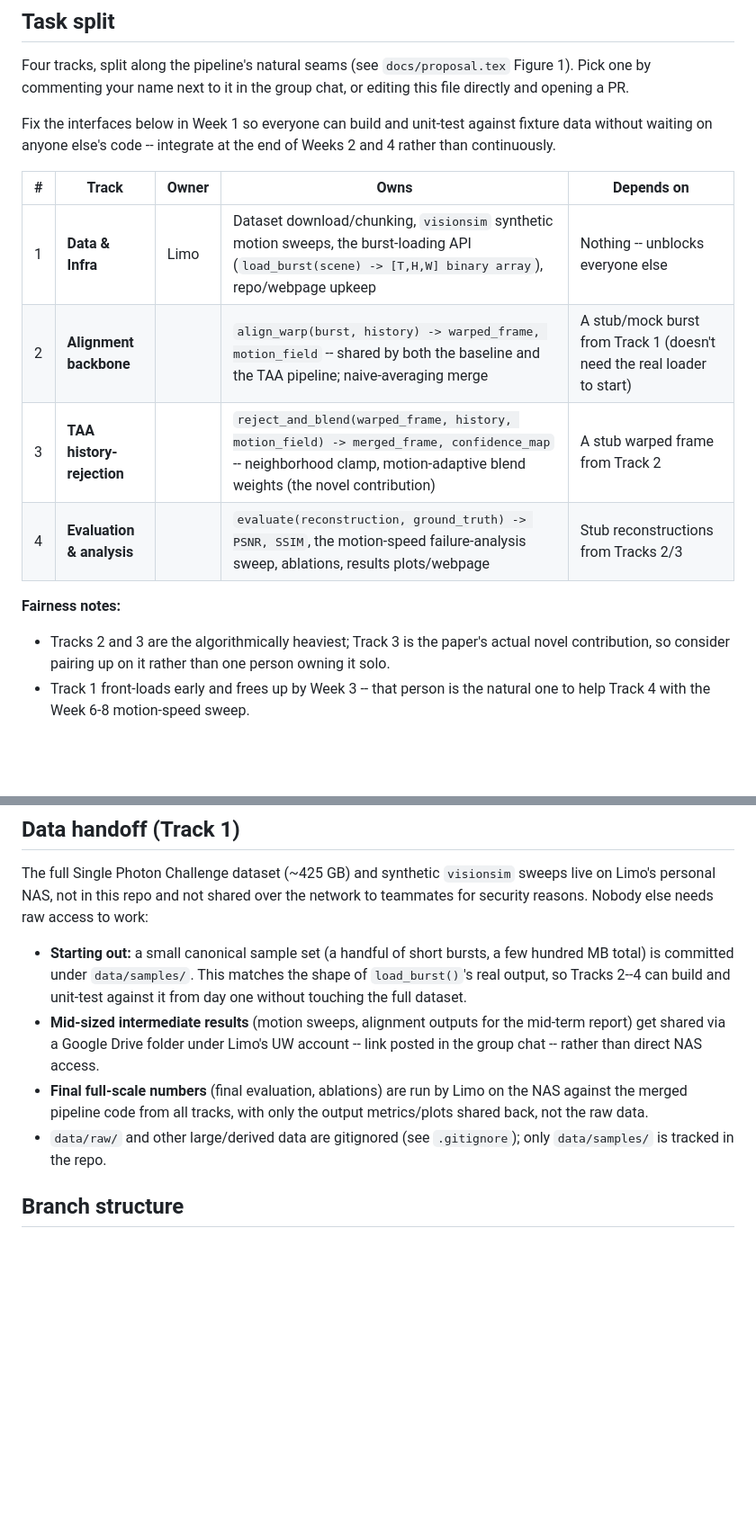
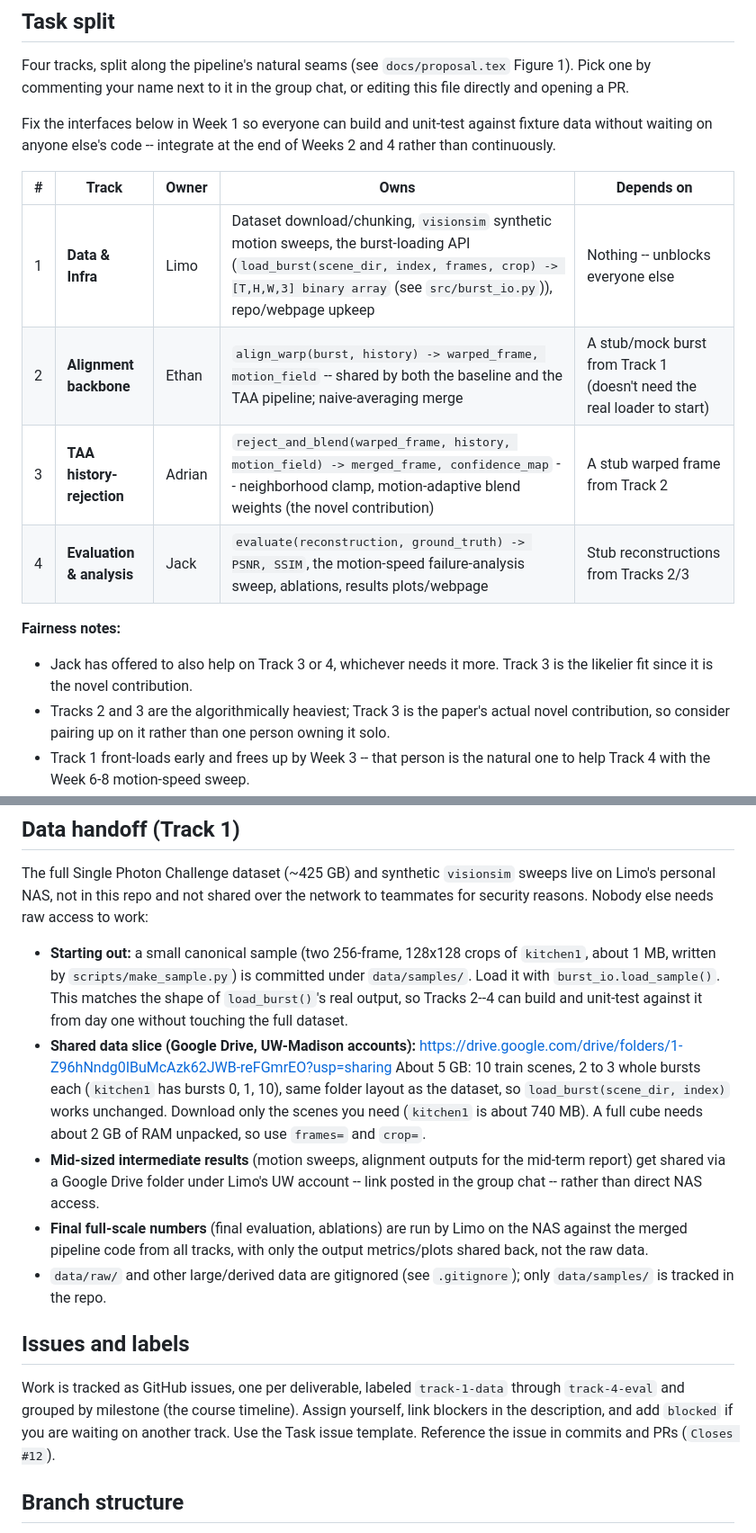
Before and after one commit to 1immy/cs566-project, a Markdown page: CONTRIBUTING.md, 2 parts joined by grey strips. Shown at 90% size. Rendered like a GitHub page; blank space fills up the shorter version.

```diff
--- a/CONTRIBUTING.md
+++ b/CONTRIBUTING.md
@@ -7,12 +7,13 @@ Fix the interfaces below in Week 1 so everyone can build and unit-test against f
 
 | # | Track | Owner | Owns | Depends on |
 |---|---|---|---|---|
-| 1 | **Data & Infra** | Limo | Dataset download/chunking, `visionsim` synthetic motion sweeps, the burst-loading API (`load_burst(scene) -> [T,H,W] binary array`), repo/webpage upkeep | Nothing -- unblocks everyone else |
-| 2 | **Alignment backbone** | | `align_warp(burst, history) -> warped_frame, motion_field` -- shared by both the baseline and the TAA pipeline; naive-averaging merge | A stub/mock burst from Track 1 (doesn't need the real loader to start) |
-| 3 | **TAA history-rejection** | | `reject_and_blend(warped_frame, history, motion_field) -> merged_frame, confidence_map` -- neighborhood clamp, motion-adaptive blend weights (the novel contribution) | A stub warped frame from Track 2 |
-| 4 | **Evaluation & analysis** | | `evaluate(reconstruction, ground_truth) -> PSNR, SSIM`, the motion-speed failure-analysis sweep, ablations, results plots/webpage | Stub reconstructions from Tracks 2/3 |
+| 1 | **Data & Infra** | Limo | Dataset download/chunking, `visionsim` synthetic motion sweeps, the burst-loading API (`load_burst(scene_dir, index, frames, crop) -> [T,H,W,3] binary array` (see `src/burst_io.py`)), repo/webpage upkeep | Nothing -- unblocks everyone else |
+| 2 | **Alignment backbone** | Ethan | `align_warp(burst, history) -> warped_frame, motion_field` -- shared by both the baseline and the TAA pipeline; naive-averaging merge | A stub/mock burst from Track 1 (doesn't need the real loader to start) |
+| 3 | **TAA history-rejection** | Adrian | `reject_and_blend(warped_frame, history, motion_field) -> merged_frame, confidence_map` -- neighborhood clamp, motion-adaptive blend weights (the novel contribution) | A stub warped frame from Track 2 |
+| 4 | **Evaluation & analysis** | Jack | `evaluate(reconstruction, ground_truth) -> PSNR, SSIM`, the motion-speed failure-analysis sweep, ablations, results plots/webpage | Stub reconstructions from Tracks 2/3 |
 
 **Fairness notes:**
+- Jack has offered to also help on Track 3 or 4, whichever needs it more. Track 3 is the likelier fit since it is the novel contribution.
 - Tracks 2 and 3 are the algorithmically heaviest; Track 3 is the paper's actual novel contribution, so consider pairing up on it rather than one person owning it solo.
 - Track 1 front-loads early and frees up by Week 3 -- that person is the natural one to help Track 4 with the Week 6-8 motion-speed sweep.
 - Track 4 is light early, heavy late (Weeks 6-9).
@@ -26,10 +27,15 @@ Fix the interfaces below in Week 1 so everyone can build and unit-test against f
 ## Data handoff (Track 1)
 The full Single Photon Challenge dataset (~425 GB) and synthetic `visionsim` sweeps live on Limo's personal NAS, not in this repo and not shared over the network to teammates for security reasons. Nobody else needs raw access to work:
 
-- **Starting out:** a small canonical sample set (a handful of short bursts, a few hundred MB total) is committed under `data/samples/`. This matches the shape of `load_burst()`'s real output, so Tracks 2--4 can build and unit-test against it from day one without touching the full dataset.
+- **Starting out:** a small canonical sample (two 256-frame, 128x128 crops of `kitchen1`, about 1 MB, written by `scripts/make_sample.py`) is committed under `data/samples/`. Load it with `burst_io.load_sample()`. This matches the shape of `load_burst()`'s real output, so Tracks 2--4 can build and unit-test against it from day one without touching the full dataset.
+- **Shared data slice (Google Drive, UW-Madison accounts):** https://drive.google.com/drive/folders/1-Z96hNndg0IBuMcAzk62JWB-reFGmrEO?usp=sharing
+  About 5 GB: 10 train scenes, 2 to 3 whole bursts each (`kitchen1` has bursts 0, 1, 10), same folder layout as the dataset, so `load_burst(scene_dir, index)` works unchanged. Download only the scenes you need (`kitchen1` is about 740 MB). A full cube needs about 2 GB of RAM unpacked, so use `frames=` and `crop=`.
 - **Mid-sized intermediate results** (motion sweeps, alignment outputs for the mid-term report) get shared via a Google Drive folder under Limo's UW account -- link posted in the group chat -- rather than direct NAS access.
 - **Final full-scale numbers** (final evaluation, ablations) are run by Limo on the NAS against the merged pipeline code from all tracks, with only the output metrics/plots shared back, not the raw data.
 - `data/raw/` and other large/derived data are gitignored (see `.gitignore`); only `data/samples/` is tracked in the repo.
+
+## Issues and labels
+Work is tracked as GitHub issues, one per deliverable, labeled `track-1-data` through `track-4-eval` and grouped by milestone (the course timeline). Assign yourself, link blockers in the description, and add `blocked` if you are waiting on another track. Use the Task issue template. Reference the issue in commits and PRs (`Closes #12`).
 
 ## Branch structure
 - `main` — protected, stable milestones only (proposal submitted, mid-term submitted, final). No direct pushes; merge via PR only.
```
Also changed, not shown: README.md (+50 -21 lines).
